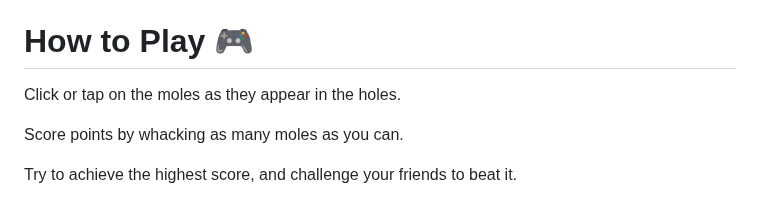
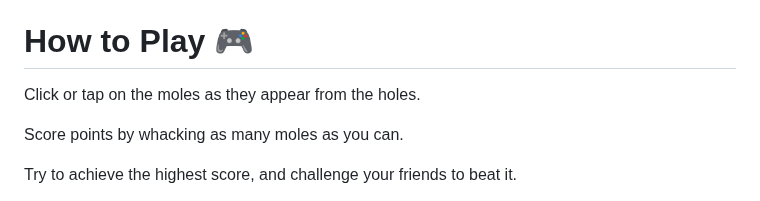
Before and after one commit to Greeshma-C20084146/whack_a_mole-project, a Markdown page: Readme.md, the part around the change. GitHub-like rendering.

```diff
--- a/Readme.md
+++ b/Readme.md
@@ -14,7 +14,7 @@ Beautifully crafted moles for you to smack.
 For a more immersive experience, we used visually impressive CSS designs.
 
 # How to Play 🎮
-Click or tap on the moles as they appear in the holes.
+Click or tap on the moles as they appear from the holes.
 
 Score points by whacking as many moles as you can.
 
```
